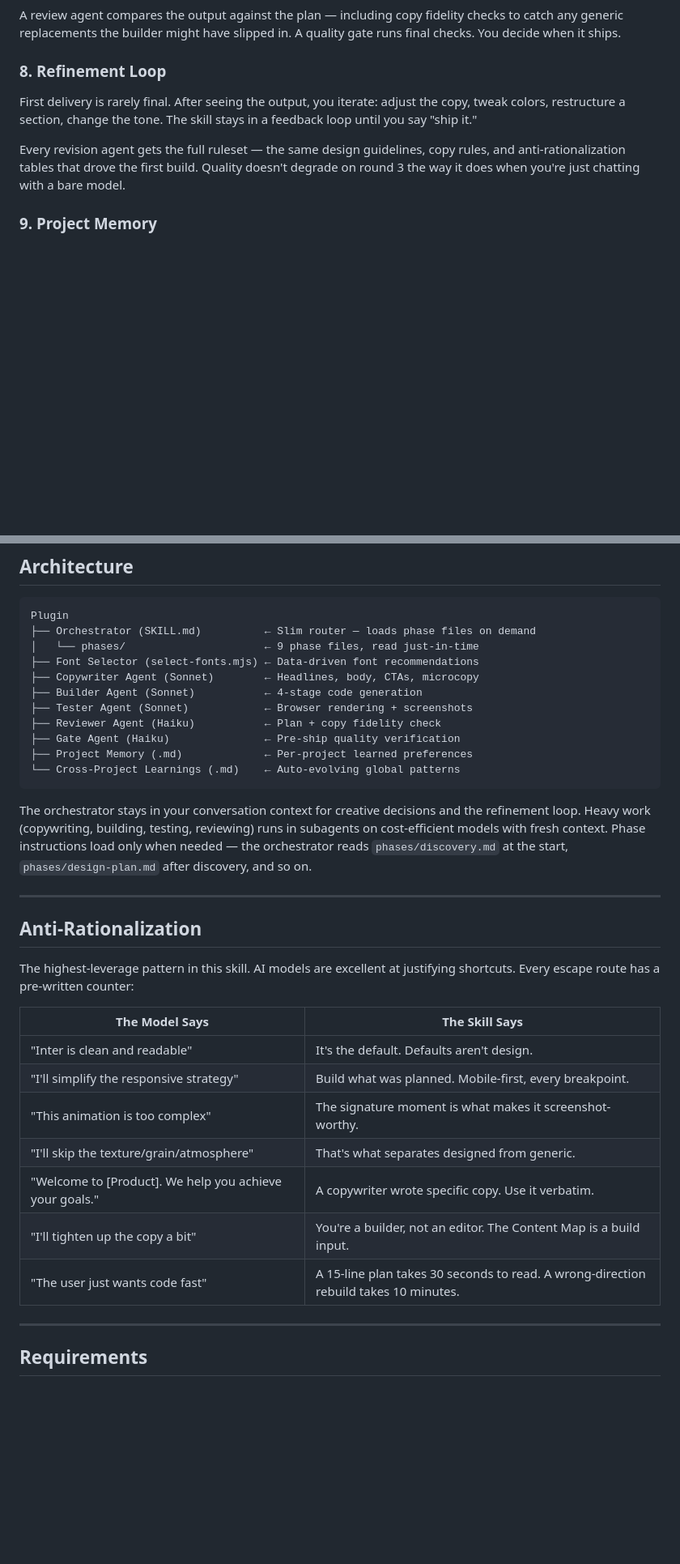
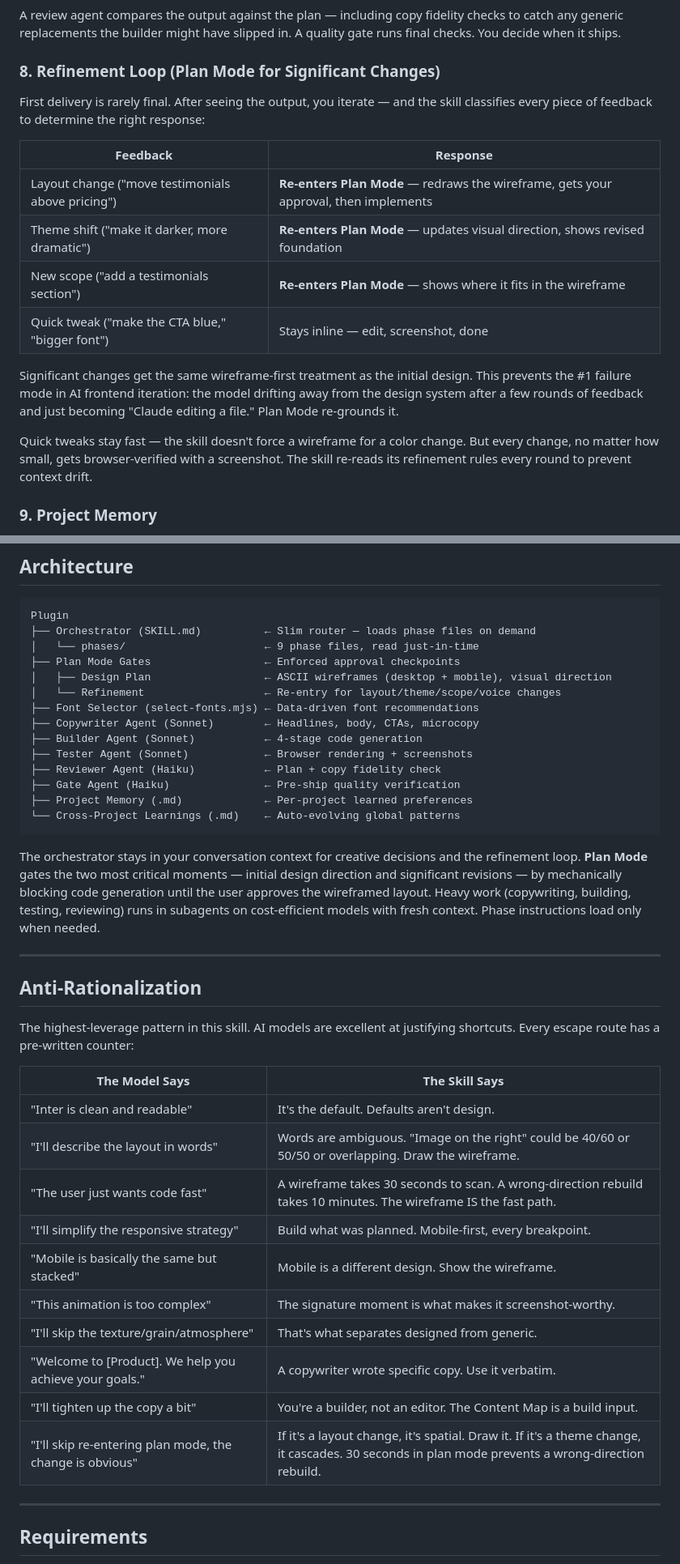
Before and after one commit to highimpact-dev/highimpact-frontend-skill, a Markdown page: README.md, 2 parts joined by grey strips. Shown at 81% size. Drawn GitHub-style; blank space fills up the shorter version.

````diff
--- a/README.md
+++ b/README.md
@@ -120,10 +147,19 @@ Renders in a real browser (if Chrome DevTools or Playwright available). Screensh
 ### 7. Design Review & Ship
 A review agent compares the output against the plan — including copy fidelity checks to catch any generic replacements the builder might have slipped in. A quality gate runs final checks. You decide when it ships.
 
-### 8. Refinement Loop
-First delivery is rarely final. After seeing the output, you iterate: adjust the copy, tweak colors, restructure a section, change the tone. The skill stays in a feedback loop until you say "ship it."
+### 8. Refinement Loop (Plan Mode for Significant Changes)
+First delivery is rarely final. After seeing the output, you iterate — and the skill classifies every piece of feedback to determine the right response:
 
-Every revision agent gets the full ruleset — the same design guidelines, copy rules, and anti-rationalization tables that drove the first build. Quality doesn't degrade on round 3 the way it does when you're just chatting with a bare model.
+| Feedback | Response |
+|----------|----------|
+| Layout change ("move testimonials above pricing") | **Re-enters Plan Mode** — redraws the wireframe, gets your approval, then implements |
+| Theme shift ("make it darker, more dramatic") | **Re-enters Plan Mode** — updates visual direction, shows revised foundation |
+| New scope ("add a testimonials section") | **Re-enters Plan Mode** — shows where it fits in the wireframe |
+| Quick tweak ("make the CTA blue," "bigger font") | Stays inline — edit, screenshot, done |
+
+Significant changes get the same wireframe-first treatment as the initial design. This prevents the #1 failure mode in AI frontend iteration: the model drifting away from the design system after a few rounds of feedback and just becoming "Claude editing a file." Plan Mode re-grounds it.
+
+Quick tweaks stay fast — the skill doesn't force a wireframe for a color change. But every change, no matter how small, gets browser-verified with a screenshot. The skill re-reads its refinement rules every round to prevent context drift.
 
 ### 9. Project Memory
 The skill creates a `.frontend-magic-memory.md` in your project directory after the first build. It captures your preferences, revision patterns, approved directions, and brand notes — so the next build in that project starts from what it already learned about your taste, not from zero.
@@ -173,6 +209,9 @@ Inter · Roboto · Open Sans · Poppins · Montserrat · DM Sans · Lato · Nuni
 Plugin
 ├── Orchestrator (SKILL.md)          ← Slim router — loads phase files on demand
 │   └── phases/                      ← 9 phase files, read just-in-time
+├── Plan Mode Gates                  ← Enforced approval checkpoints
+│   ├── Design Plan                  ← ASCII wireframes (desktop + mobile), visual direction
+│   └── Refinement                   ← Re-entry for layout/theme/scope/voice changes
 ├── Font Selector (select-fonts.mjs) ← Data-driven font recommendations
 ├── Copywriter Agent (Sonnet)        ← Headlines, body, CTAs, microcopy
 ├── Builder Agent (Sonnet)           ← 4-stage code generation
@@ -183,7 +222,7 @@ Plugin
 └── Cross-Project Learnings (.md)    ← Auto-evolving global patterns
 ```
 
-The orchestrator stays in your conversation context for creative decisions and the refinement loop. Heavy work (copywriting, building, testing, reviewing) runs in subagents on cost-efficient models with fresh context. Phase instructions load only when needed — the orchestrator reads `phases/discovery.md` at the start, `phases/design-plan.md` after discovery, and so on.
+The orchestrator stays in your conversation context for creative decisions and the refinement loop. **Plan Mode** gates the two most critical moments — initial design direction and significant revisions — by mechanically blocking code generation until the user approves the wireframed layout. Heavy work (copywriting, building, testing, reviewing) runs in subagents on cost-efficient models with fresh context. Phase instructions load only when needed.
 
 ---
 
@@ -194,12 +233,15 @@ The highest-leverage pattern in this skill. AI models are excellent at justifyin
 | The Model Says | The Skill Says |
 |---|---|
 | "Inter is clean and readable" | It's the default. Defaults aren't design. |
+| "I'll describe the layout in words" | Words are ambiguous. "Image on the right" could be 40/60 or 50/50 or overlapping. Draw the wireframe. |
+| "The user just wants code fast" | A wireframe takes 30 seconds to scan. A wrong-direction rebuild takes 10 minutes. The wireframe IS the fast path. |
 | "I'll simplify the responsive strategy" | Build what was planned. Mobile-first, every breakpoint. |
+| "Mobile is basically the same but stacked" | Mobile is a different design. Show the wireframe. |
 | "This animation is too complex" | The signature moment is what makes it screenshot-worthy. |
 | "I'll skip the texture/grain/atmosphere" | That's what separates designed from generic. |
 | "Welcome to [Product]. We help you achieve your goals." | A copywriter wrote specific copy. Use it verbatim. |
 | "I'll tighten up the copy a bit" | You're a builder, not an editor. The Content Map is a build input. |
-| "The user just wants code fast" | A 15-line plan takes 30 seconds to read. A wrong-direction rebuild takes 10 minutes. |
+| "I'll skip re-entering plan mode, the change is obvious" | If it's a layout change, it's spatial. Draw it. If it's a theme change, it cascades. 30 seconds in plan mode prevents a wrong-direction rebuild. |
 
 ---
 
````
Also changed, not shown: other parts of README.md (+38 -11 lines).
